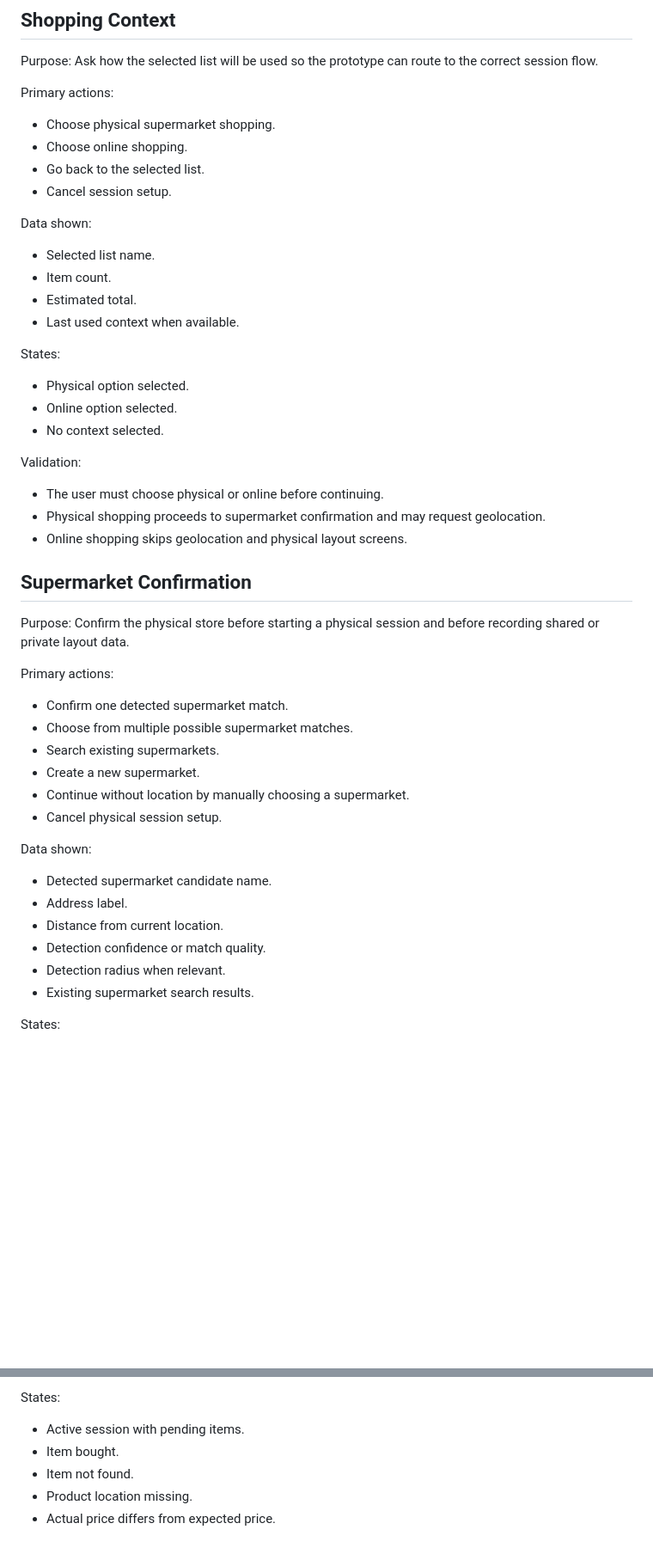
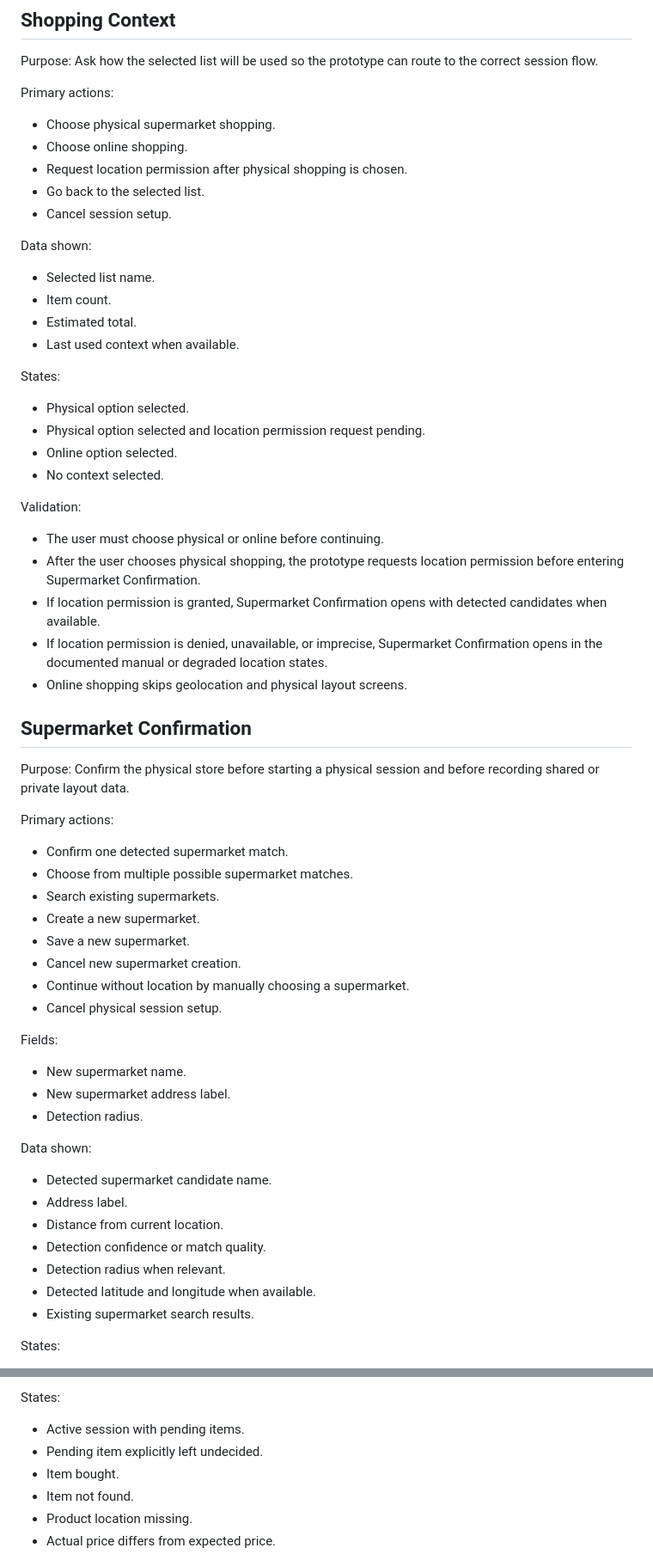
Before and after one commit to jrfagundes/zbuy, a Markdown page: docs/product/screens.md, 2 parts joined by grey strips. Shown at 86% size. Rendered like a GitHub page; blank space fills up the shorter version.

Commit message:
docs: clarify ZBuy screen edge states

```diff
--- a/docs/product/screens.md
+++ b/docs/product/screens.md
@@ -227,6 +227,7 @@ Primary actions:
 
 - Choose physical supermarket shopping.
 - Choose online shopping.
+- Request location permission after physical shopping is chosen.
 - Go back to the selected list.
 - Cancel session setup.
 
@@ -240,13 +241,16 @@ Data shown:
 States:
 
 - Physical option selected.
+- Physical option selected and location permission request pending.
 - Online option selected.
 - No context selected.
 
 Validation:
 
 - The user must choose physical or online before continuing.
-- Physical shopping proceeds to supermarket confirmation and may request geolocation.
+- After the user chooses physical shopping, the prototype requests location permission before entering Supermarket Confirmation.
+- If location permission is granted, Supermarket Confirmation opens with detected candidates when available.
+- If location permission is denied, unavailable, or imprecise, Supermarket Confirmation opens in the documented manual or degraded location states.
 - Online shopping skips geolocation and physical layout screens.
 
 ## Supermarket Confirmation
@@ -259,8 +263,16 @@ Primary actions:
 - Choose from multiple possible supermarket matches.
 - Search existing supermarkets.
 - Create a new supermarket.
+- Save a new supermarket.
+- Cancel new supermarket creation.
 - Continue without location by manually choosing a supermarket.
 - Cancel physical session setup.
+
+Fields:
+
+- New supermarket name.
+- New supermarket address label.
+- Detection radius.
 
 Data shown:
 
@@ -269,6 +281,7 @@ Data shown:
 - Distance from current location.
 - Detection confidence or match quality.
 - Detection radius when relevant.
+- Detected latitude and longitude when available.
 - Existing supermarket search results.
 
 States:
@@ -321,6 +347,7 @@ Data shown:
 States:
 
 - Active session with pending items.
+- Pending item explicitly left undecided.
 - Item bought.
 - Item not found.
 - Product location missing.
```
Also changed, not shown: other parts of docs/product/screens.md (+34 -1 lines).
